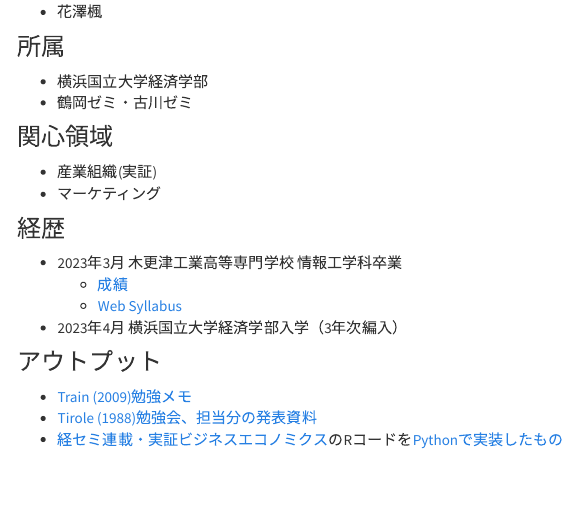
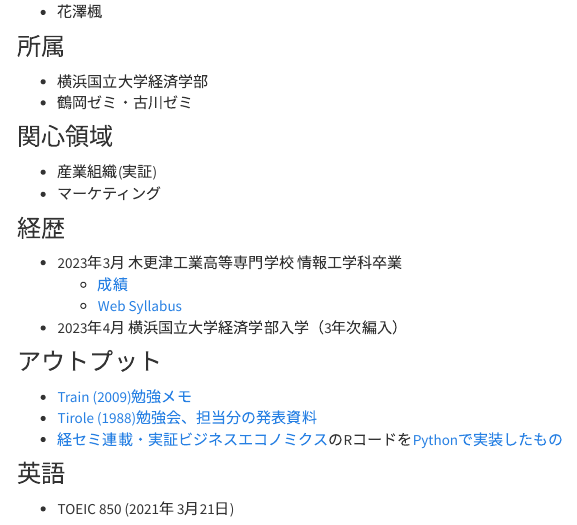
Before and after one commit to Hanazawa-Kaede/Hanazawa-Kaede.github.io, an R Markdown document (index.Rmd): the page in a window 1100 px wide, from 170 px down. Rendered offline with R 4.5, knitr and Pandoc, with nearby package versions; menus at the side of the page are left out.

Commit message:
update index.Rmd

```diff
--- a/index.Rmd
+++ b/index.Rmd
@@ -22,3 +22,6 @@ title: Home
 - [Train (2009)勉強メモ](https://www.notion.so/Discrete-Choice-Methods-with-Simulation-cbf888b3542542e591c3c5391592fe99?pvs=4)
 - [Tirole (1988)勉強会、担当分の発表資料](https://speakerdeck.com/kaede_econ03/tirole-1988-chapter-8)
 - [経セミ連載・実証ビジネスエコノミクス](https://sites.google.com/view/keisemi-ebiz/)のRコードを[Pythonで実装したもの](https://github.com/Hanazawa-Kaede/EmpiricalBussinessEconomics)
+
+### 英語
+- TOEIC 850 (2021年 3月21日)
```
Also changed, not shown: 1 other file.
